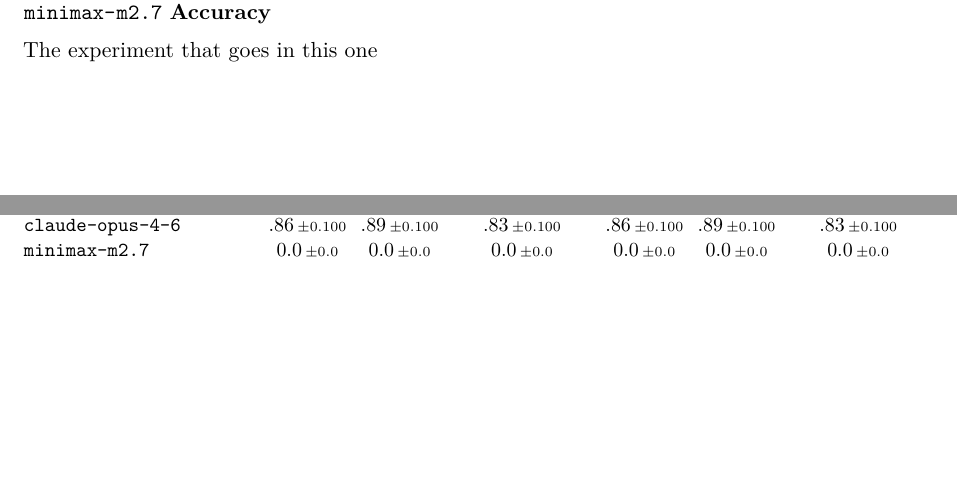
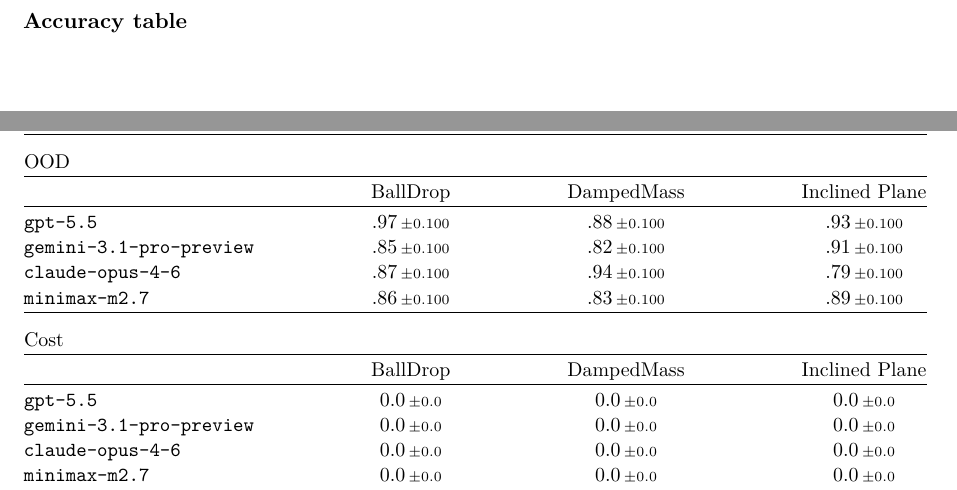
Before and after one commit to TommasoBendinelli/TraceBench-docs, a LaTeX document (experiment_plan.tex, which reads NIPS_2026_tsENV/tables/templates/acc_ablation.tex, NIPS_2026_tsENV/tables/templates/per_row_slug/1_row_slugs.tex): two parts of pages 4 and 5 of 7 before the commit and two parts of pages 4 and 6 of 8 after it, joined at a grey line, cut so that both start at the same text, the shorter picture padded with empty space. Compiled offline with pdfLaTeX.

Commit message:
new entry

```diff
--- a/NIPS_2026_tsENV/tables/templates/acc_ablation.tex
+++ b/NIPS_2026_tsENV/tables/templates/acc_ablation.tex
@@ -41,22 +41,6 @@
 & \scorepm{.79}{0.100}
 & \scorepm{.94}{0.100} \\
 
-\texttt{claude-opus-4-6}
-& \scorepm{.86}{0.100}
-& \scorepm{.89}{0.100}
-& \scorepm{.83}{0.100}
-& \scorepm{.86}{0.100}
-& \scorepm{.89}{0.100}
-& \scorepm{.83}{0.100} \\
-
-\texttt{minimax-m2.7}
-& \scorepm{0.0}{0.0}
-& \scorepm{0.0}{0.0}
-& \scorepm{0.0}{0.0}
-& \scorepm{0.0}{0.0}
-& \scorepm{0.0}{0.0}
-& \scorepm{0.0}{0.0} \\
-
 \bottomrule
 \end{tabular*}
 \endgroup
--- a/NIPS_2026_tsENV/tables/templates/per_row_slug/1_row_slugs.tex
+++ b/NIPS_2026_tsENV/tables/templates/per_row_slug/1_row_slugs.tex
@@ -35,0 +18,22 @@
+\texttt{minimax-m2.7} & \scorepm{.86}{0.100} & \scorepm{.83}{0.100} & \scorepm{.89}{0.100} \\
+\midrule
+\addlinespace[8pt]
+OOD & & & \\
+\midrule
+ & BallDrop & DampedMass & Inclined Plane \\
+\midrule
+\texttt{gpt-5.5} & \scorepm{.97}{0.100} & \scorepm{.88}{0.100} & \scorepm{.93}{0.100} \\
+\texttt{gemini-3.1-pro-preview} & \scorepm{.85}{0.100} & \scorepm{.82}{0.100} & \scorepm{.91}{0.100} \\
+\texttt{claude-opus-4-6} & \scorepm{.87}{0.100} & \scorepm{.94}{0.100} & \scorepm{.79}{0.100} \\
+\texttt{minimax-m2.7} & \scorepm{.86}{0.100} & \scorepm{.83}{0.100} & \scorepm{.89}{0.100} \\
+\midrule
+\addlinespace[8pt]
+Cost & & & \\
+\midrule
+ & BallDrop & DampedMass & Inclined Plane \\
+\midrule
+\texttt{gpt-5.5} & \scorepm{0.0}{0.0} & \scorepm{0.0}{0.0} & \scorepm{0.0}{0.0} \\
+\texttt{gemini-3.1-pro-preview} & \scorepm{0.0}{0.0} & \scorepm{0.0}{0.0} & \scorepm{0.0}{0.0} \\
+\texttt{claude-opus-4-6} & \scorepm{0.0}{0.0} & \scorepm{0.0}{0.0} & \scorepm{0.0}{0.0} \\
+\texttt{minimax-m2.7} & \scorepm{0.0}{0.0} & \scorepm{0.0}{0.0} & \scorepm{0.0}{0.0} \\
+\midrule
--- a/experiment_plan.tex
+++ b/experiment_plan.tex
@@ -262,7 +262,6 @@
 The data is from \code{baseline}, \code{code_baseline}, \code{baseline_noise_high}, and \code{code_baseline_noise_high} for \code{gpt-5.5}, \code{gemini-3.1-pro-preview}, \code{claude-opus-4.6} and \code{minimax-m2.7}
-\textbf{Accuracy}\par
-The experiment that goes in this one
-
+\par
+\textbf{Accuracy table}\par
 \input{NIPS_2026_tsENV/tables/templates/acc_main}
 
 \medskip
```
Also changed, not shown: NIPS_2026_tsENV/tables/templates/ablation_main.tex (+0 -2 lines), NIPS_2026_tsENV/tables/templates/per_row_slug/1_row_slugs.tex (39 more changed lines), experiment_plan.tex (15 more changed lines).
